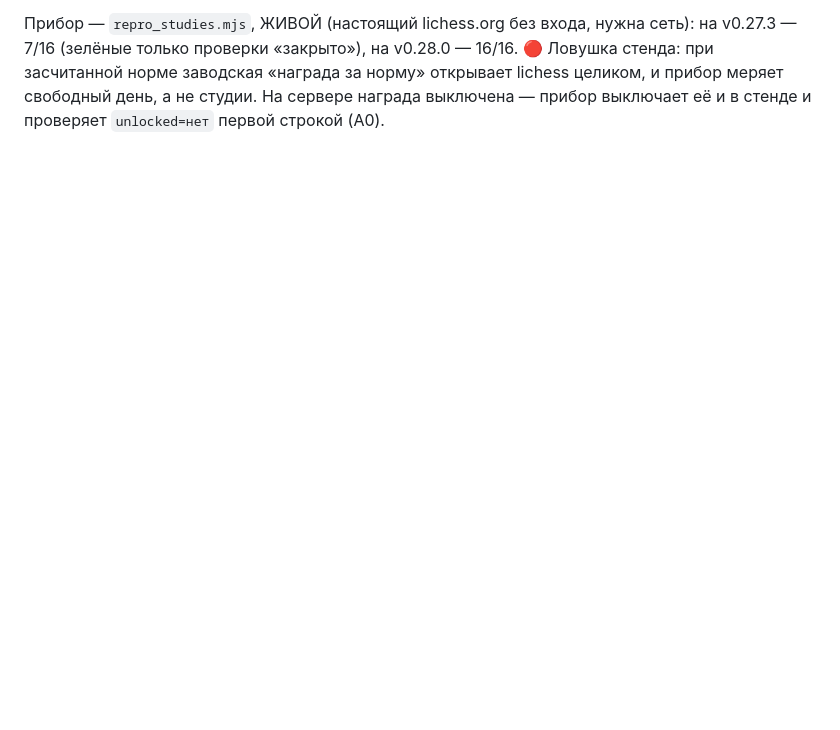
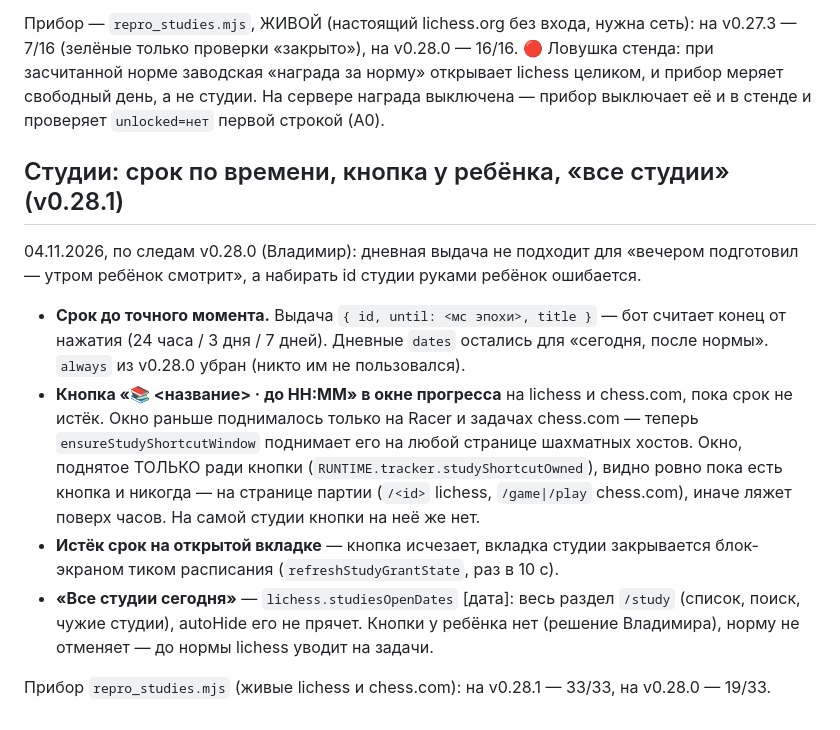
Before and after one commit to vdrecords/crestrictions, a Markdown page: README_RUS.md, the part around the change. Rendered like a GitHub page; blank space fills up the shorter version.

Commit message:
v0.28.1: README

```diff
--- a/README_RUS.md
+++ b/README_RUS.md
@@ -1129,3 +1129,24 @@ node repro_remote_config.js   # 59 проверок
 🔴 Ловушка стенда: при засчитанной норме заводская «награда за норму» открывает lichess
 целиком, и прибор меряет свободный день, а не студии. На сервере награда выключена —
 прибор выключает её и в стенде и проверяет `unlocked=нет` первой строкой (A0).
+
+## Студии: срок по времени, кнопка у ребёнка, «все студии» (v0.28.1)
+
+04.11.2026, по следам v0.28.0 (Владимир): дневная выдача не подходит для «вечером
+подготовил — утром ребёнок смотрит», а набирать id студии руками ребёнок ошибается.
+- **Срок до точного момента.** Выдача `{ id, until: <мс эпохи>, title }` — бот считает
+  конец от нажатия (24 часа / 3 дня / 7 дней). Дневные `dates` остались для «сегодня,
+  после нормы». `always` из v0.28.0 убран (никто им не пользовался).
+- **Кнопка «📚 <название> · до HH:MM» в окне прогресса** на lichess и chess.com, пока срок
+  не истёк. Окно раньше поднималось только на Racer и задачах chess.com — теперь
+  `ensureStudyShortcutWindow` поднимает его на любой странице шахматных хостов. Окно,
+  поднятое ТОЛЬКО ради кнопки (`RUNTIME.tracker.studyShortcutOwned`), видно ровно пока
+  есть кнопка и никогда — на странице партии (`/<id>` lichess, `/game|/play` chess.com),
+  иначе ляжет поверх часов. На самой студии кнопки на неё же нет.
+- **Истёк срок на открытой вкладке** — кнопка исчезает, вкладка студии закрывается
+  блок-экраном тиком расписания (`refreshStudyGrantState`, раз в 10 с).
+- **«Все студии сегодня»** — `lichess.studiesOpenDates` [дата]: весь раздел `/study`
+  (список, поиск, чужие студии), autoHide его не прячет. Кнопки у ребёнка нет (решение
+  Владимира), норму не отменяет — до нормы lichess уводит на задачи.
+
+Прибор `repro_studies.mjs` (живые lichess и chess.com): на v0.28.1 — 33/33, на v0.28.0 — 19/33.
```
